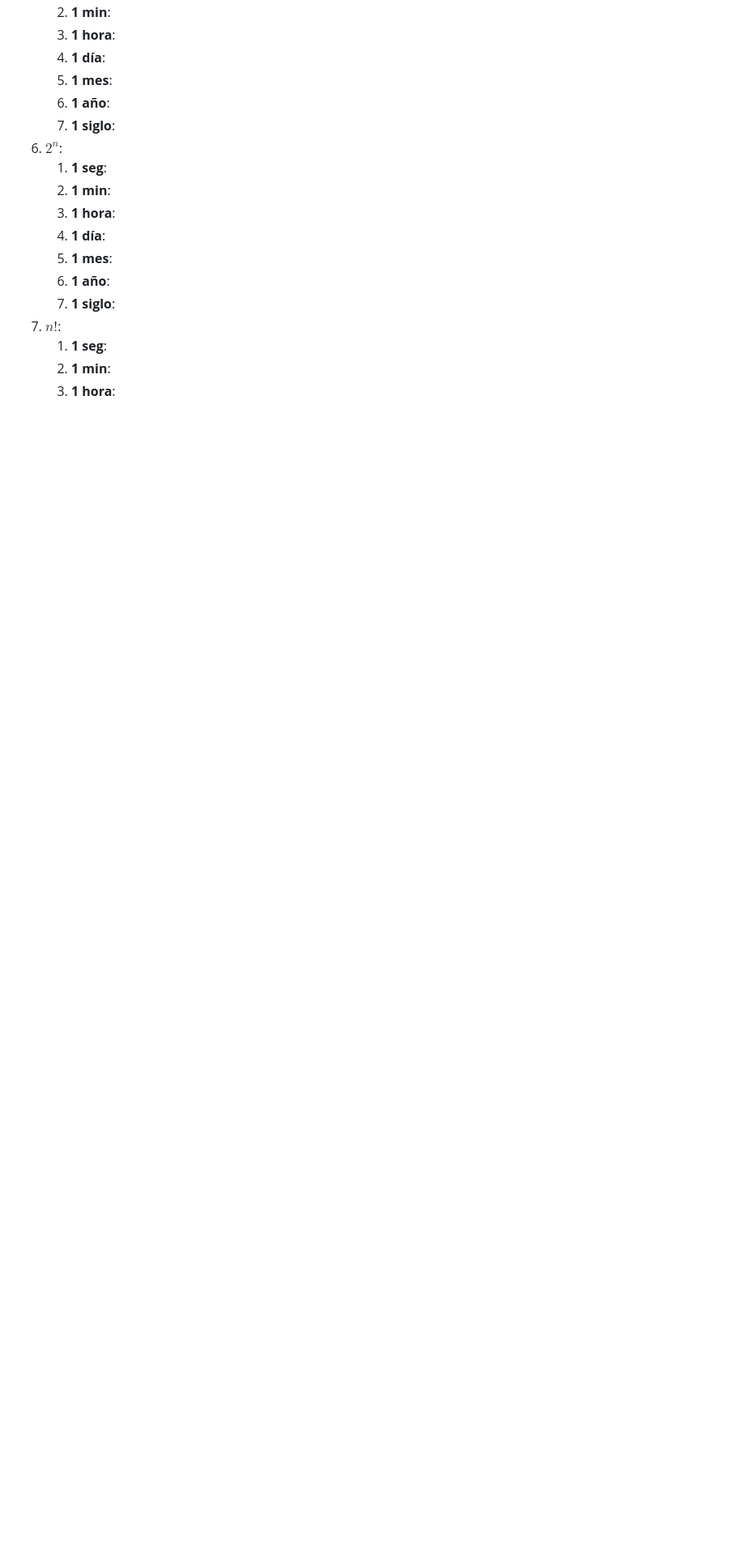
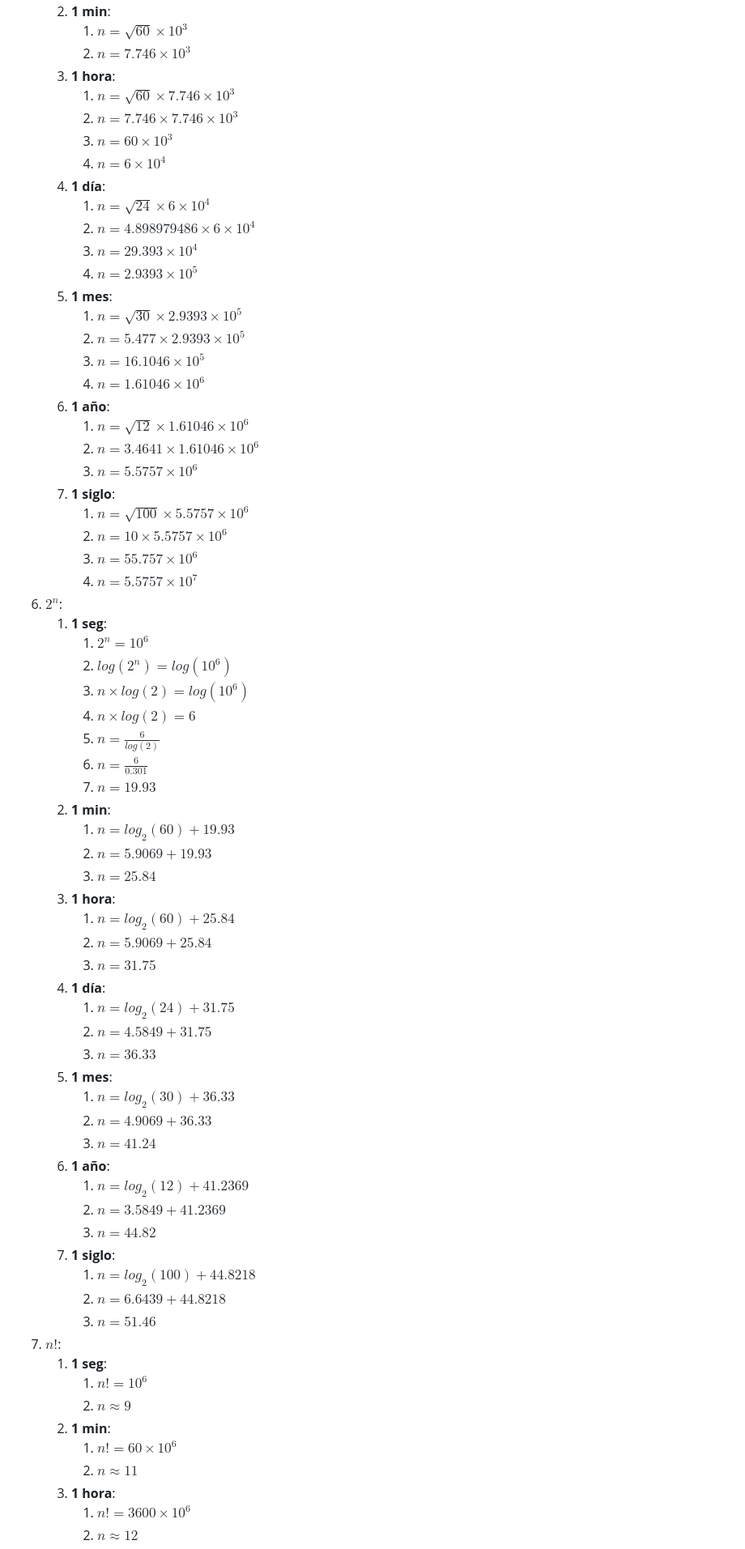
Before and after one commit to JuanCruzCB/Computabilidad-y-Complejidad, a Markdown page: Práctica/8/8. Análisis de algoritmos.md, the part around one of its changes. Shown at 81% size. Rendered like a GitHub page; blank space fills up the shorter version.

```diff
--- a/Práctica/8/8. Análisis de algoritmos.md
+++ b/Práctica/8/8. Análisis de algoritmos.md
@@ -120,19 +137,71 @@
    2. **1 min**:
+      1. $n = \sqrt{60} \times 10^3$
+      2. $n = 7.746 \times 10^3$
    3. **1 hora**:
+      1. $n = \sqrt{60} \times 7.746 \times 10^3$
+      2. $n = 7.746 \times 7.746 \times 10^3$
+      3. $n = 60 \times 10^3$
+      4. $n = 6 \times 10^4$
    4. **1 día**:
+      1. $n = \sqrt{24} \times 6 \times 10^4$
+      2. $n = 4.898979486 \times 6 \times 10^4$
+      3. $n = 29.393 \times 10^4$
+      4. $n = 2.9393 \times 10^5$
    5. **1 mes**:
+      1. $n = \sqrt{30} \times 2.9393 \times 10^5$
+      2. $n = 5.477 \times 2.9393 \times 10^5$
+      3. $n = 16.1046 \times 10^5$
+      4. $n = 1.61046 \times 10^6$
    6. **1 año**:
+      1. $n = \sqrt{12} \times 1.61046 \times 10^6$
+      2. $n = 3.4641 \times 1.61046 \times 10^6$
+      3. $n = 5.5757 \times 10^6$
    7. **1 siglo**:
+      1. $n = \sqrt{100} \times 5.5757 \times 10^6$
+      2. $n = 10 \times 5.5757 \times 10^6$
+      3. $n = 55.757 \times 10^6$
+      4. $n = 5.5757 \times 10^7$
 6. **$2^n$**:
    1. **1 seg**:
+      1. $2^n = 10^6$
+      2. $log(2^n) = log(10^6)$
+      3. $n \times log(2) = log(10^6)$
+      4. $n \times log(2) = 6$
+      5. $n = \frac{6}{log(2)}$
+      6. $n = \frac{6}{0.301}$
+      7. $n = 19.93$
    2. **1 min**:
+      1. $n = log_2(60) + 19.93$
+      2. $n = 5.9069 + 19.93$
+      3. $n = 25.84$
    3. **1 hora**:
+      1. $n = log_2(60) + 25.84$
+      2. $n = 5.9069 + 25.84$
+      3. $n = 31.75$
    4. **1 día**:
+      1. $n = log_2(24) + 31.75$
+      2. $n = 4.5849 + 31.75$
+      3. $n = 36.33$
    5. **1 mes**:
+      1. $n = log_2(30) + 36.33$
+      2. $n = 4.9069 + 36.33$
+      3. $n = 41.24$
    6. **1 año**:
+      1. $n = log_2(12) + 41.2369$
+      2. $n = 3.5849 + 41.2369$
+      3. $n = 44.82$
    7. **1 siglo**:
+      1. $n = log_2(100) + 44.8218$
+      2. $n = 6.6439 + 44.8218$
+      3. $n = 51.46$
 7. **$n!$**:
    1. **1 seg**:
+      1. $n! = 10^6$
+      2. $n \approx 9$
    2. **1 min**:
+      1. $n! = 60 \times 10^6$
+      2. $n \approx 11$
    3. **1 hora**:
+      1. $n! = 3600 \times 10^6$
+      2. $n \approx 12$
    4. **1 día**:
```
Also changed, not shown: other parts of Práctica/8/8. Análisis de algoritmos.md (+121 -43 lines).
